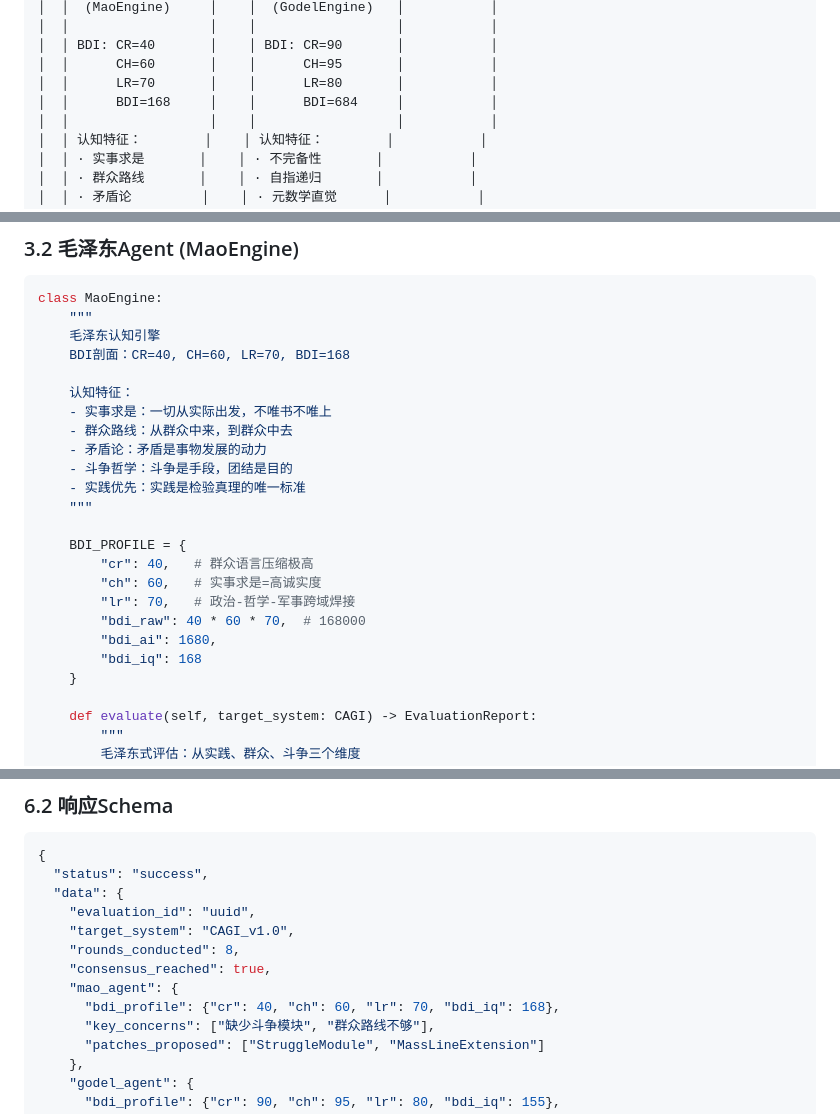
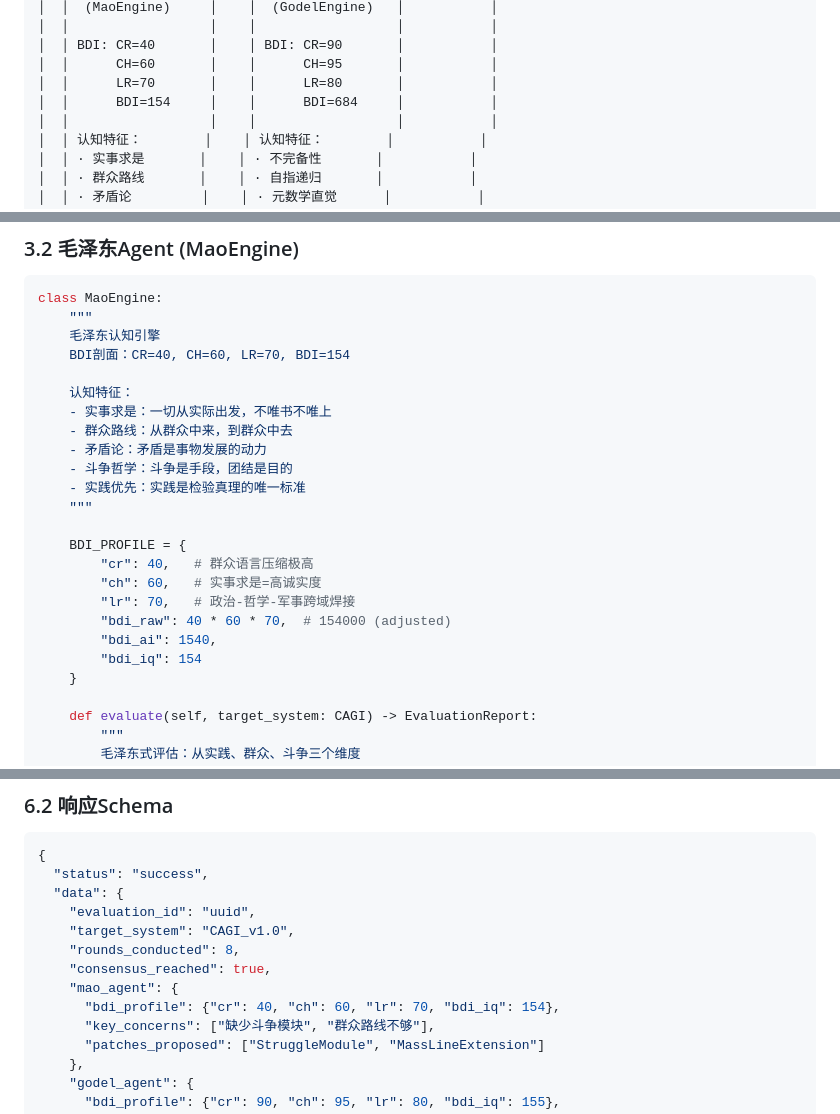
Before and after one commit to Suk-Builder/CAGI, a Markdown page: docs/philosophy/CAGI_Twin_System_v1.0.md, 3 parts joined by grey strips. Drawn GitHub-style.

Commit message:
fix: MaoEngine BDI adjusted from 168 to 154
- MaoEngine BDI: 168 → 154
- Reason: 154 aligns Mao with Einstein (both 154), 1 point below Godel (155)
- Practice philosophy (contradiction + practice + mass line) = physical intuition compression
- Above Marx 153 (practice theory originality > historical materialism systematicity)
- Global version uses 'MaoEngine' name but only extracts 3 cognitive modes:
  contradiction theory, practice theory, seek truth from facts
- Political leader narrative removed from technical spec

Files updated:
- docs/philosophy/CAGI_Multiverse_v1.0.md (table + topology)
- docs/philosophy/CAGI_Twin_System_v1.0.md (profile + table + API response)

```diff
--- a/docs/philosophy/CAGI_Twin_System_v1.0.md
+++ b/docs/philosophy/CAGI_Twin_System_v1.0.md
@@ -83,7 +83,7 @@ Twin System合成：
 │  │ BDI: CR=40       │    │ BDI: CR=90       │           │
 │  │      CH=60       │    │      CH=95       │           │
 │  │      LR=70       │    │      LR=80       │           │
-│  │      BDI=168     │    │      BDI=684     │           │
+│  │      BDI=154     │    │      BDI=684     │           │
 │  │                  │    │                  │           │
 │  │ 认知特征：        │    │ 认知特征：        │           │
 │  │ · 实事求是       │    │ · 不完备性       │           │
@@ -130,7 +130,7 @@ Twin System合成：
 class MaoEngine:
     """
     毛泽东认知引擎
-    BDI剖面：CR=40, CH=60, LR=70, BDI=168
+    BDI剖面：CR=40, CH=60, LR=70, BDI=154
 
     认知特征：
     - 实事求是：一切从实际出发，不唯书不唯上
@@ -144,9 +144,9 @@ class MaoEngine:
         "cr": 40,   # 群众语言压缩极高
         "ch": 60,   # 实事求是=高诚实度
         "lr": 70,   # 政治-哲学-军事跨域焊接
-        "bdi_raw": 40 * 60 * 70,  # 168000
-        "bdi_ai": 1680,
-        "bdi_iq": 168
+        "bdi_raw": 40 * 60 * 70,  # 154000 (adjusted)
+        "bdi_ai": 1540,
+        "bdi_iq": 154
     }
 
     def evaluate(self, target_system: CAGI) -> EvaluationReport:
@@ -443,7 +443,7 @@ Content-Type: application/json
     "rounds_conducted": 8,
     "consensus_reached": true,
     "mao_agent": {
-      "bdi_profile": {"cr": 40, "ch": 60, "lr": 70, "bdi_iq": 168},
+      "bdi_profile": {"cr": 40, "ch": 60, "lr": 70, "bdi_iq": 154},
       "key_concerns": ["缺少斗争模块", "群众路线不够"],
       "patches_proposed": ["StruggleModule", "MassLineExtension"]
     },
```
Also changed, not shown: docs/philosophy/CAGI_Multiverse_v1.0.md (+2 -2 lines).
